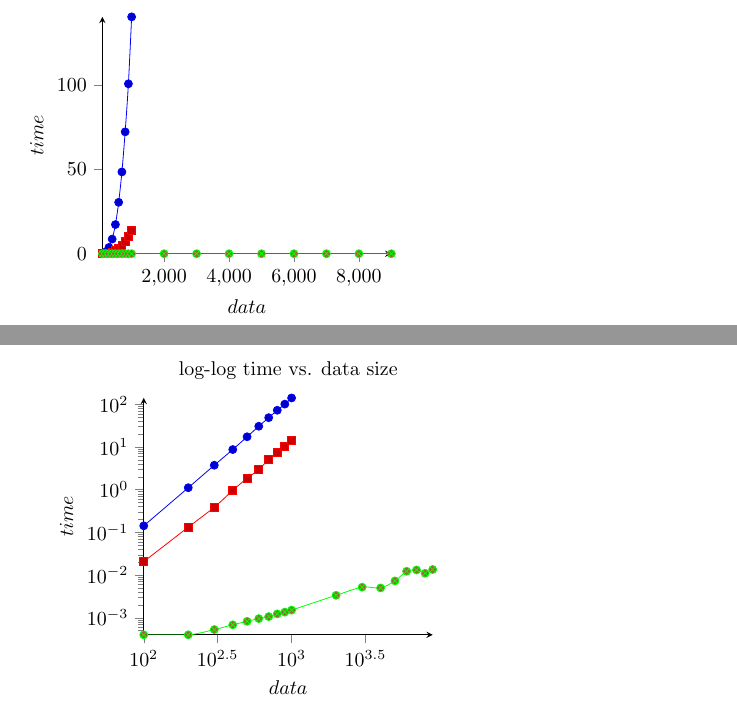
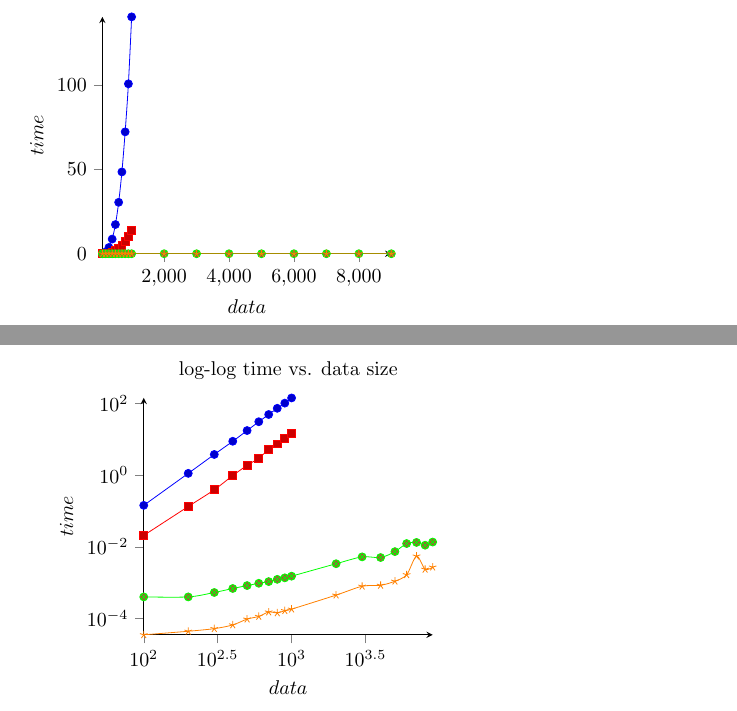
Before and after one commit to dean/cs325, a LaTeX document (proj2/Grp9_Proj2.tex): two parts of pages 2 and 3 of 3, joined at a grey line, cut so that both start at the same text. Compiled offline with pdfLaTeX.

Commit message:
Updated plots with timing data

```diff
--- a/proj2/Grp9_Proj2.tex
+++ b/proj2/Grp9_Proj2.tex
@@ -79,6 +79,7 @@ The alternating line comparisons between $Z$ and $Z'$ continue until there are e
 		\addplot+[blue,smooth] coordinates {(100,.142428) (200,1.111479) (300,3.739659) (400,8.711271) (500,17.344892) (600,30.563857) (700,48.599125) (800,72.402356) (900,100.940954) (1000,140.711023)};
 		\addplot+[red,smooth] coordinates {(100,.020684) (200,.132277) (300,.387687) (400,.965603) (500,1.85595) (600,2.94132) (700,5.17444) (800,7.366091) (900,10.369579) (1000,14.111496)};
 		\addplot+[green,smooth] coordinates {(100,.000399) (200,.000399) (300,.000529999999999) (400,.000685000000001) (500,.000826000000004) (600,.000957) (700,.00106699999999) (800,.00123300000001) (900,.00135700000004) (1000,.00151199999999) (2000,.00335699999999) (3000,.00521499999996) (4000,.00500099999999) (5000,.00730500000003) (6000,.0122679999999) (7000,.013183) (8000,.011028) (9000,.013519)};
+		\addplot+[orange,smooth] coordinates {(100,.000035) (200,.0000439999999999) (300,.000051999999999) (400,.0000660000000003) (500,.0000960000000063) (600,.000114000000011) (700,.000151000000002) (800,.000143000000008) (900,.000164999999981) (1000,.000181999999995) (2000,.000448000000006) (3000,.000790999999992) (4000,.000840000000039) (5000,.00109199999997) (6000,.00165299999998) (7000,.00548400000002) (8000,.00234699999999) (9000,.00269900000001)};
 	\end{axis}
 \end{tikzpicture} %
 
@@ -99,6 +100,7 @@ The alternating line comparisons between $Z$ and $Z'$ continue until there are e
 		\addplot+[blue,smooth] coordinates {(100,.142428) (200,1.111479) (300,3.739659) (400,8.711271) (500,17.344892) (600,30.563857) (700,48.599125) (800,72.402356) (900,100.940954) (1000,140.711023)};
 		\addplot+[red, smooth] coordinates {(100,.020684) (200,.132277) (300,.387687) (400,.965603) (500,1.85595) (600,2.94132) (700,5.17444) (800,7.366091) (900,10.369579) (1000,14.111496)};
 		\addplot+[green, smooth] coordinates {(100,.000399) (200,.000399) (300,.000529999999999) (400,.000685000000001) (500,.000826000000004) (600,.000957) (700,.00106699999999) (800,.00123300000001) (900,.00135700000004) (1000,.00151199999999) (2000,.00335699999999) (3000,.00521499999996) (4000,.00500099999999) (5000,.00730500000003) (6000,.0122679999999) (7000,.013183) (8000,.011028) (9000,.013519)};
+		\addplot+[orange,smooth] coordinates {(100,.000035) (200,.0000439999999999) (300,.000051999999999) (400,.0000660000000003) (500,.0000960000000063) (600,.000114000000011) (700,.000151000000002) (800,.000143000000008) (900,.000164999999981) (1000,.000181999999995) (2000,.000448000000006) (3000,.000790999999992) (4000,.000840000000039) (5000,.00109199999997) (6000,.00165299999998) (7000,.00548400000002) (8000,.00234699999999) (9000,.00269900000001)};
 	\end{loglogaxis}
 \end{tikzpicture} %
 
```
